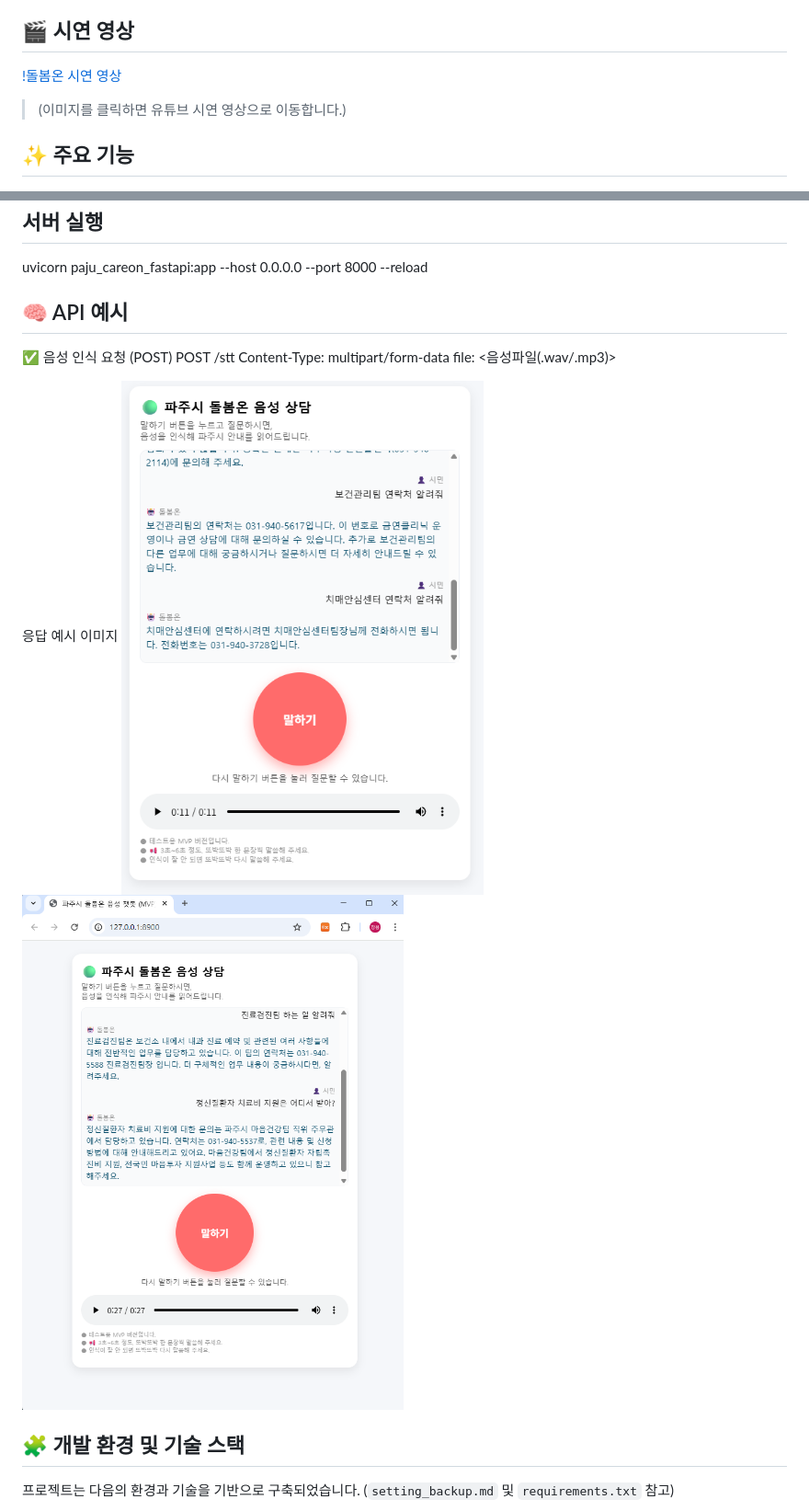
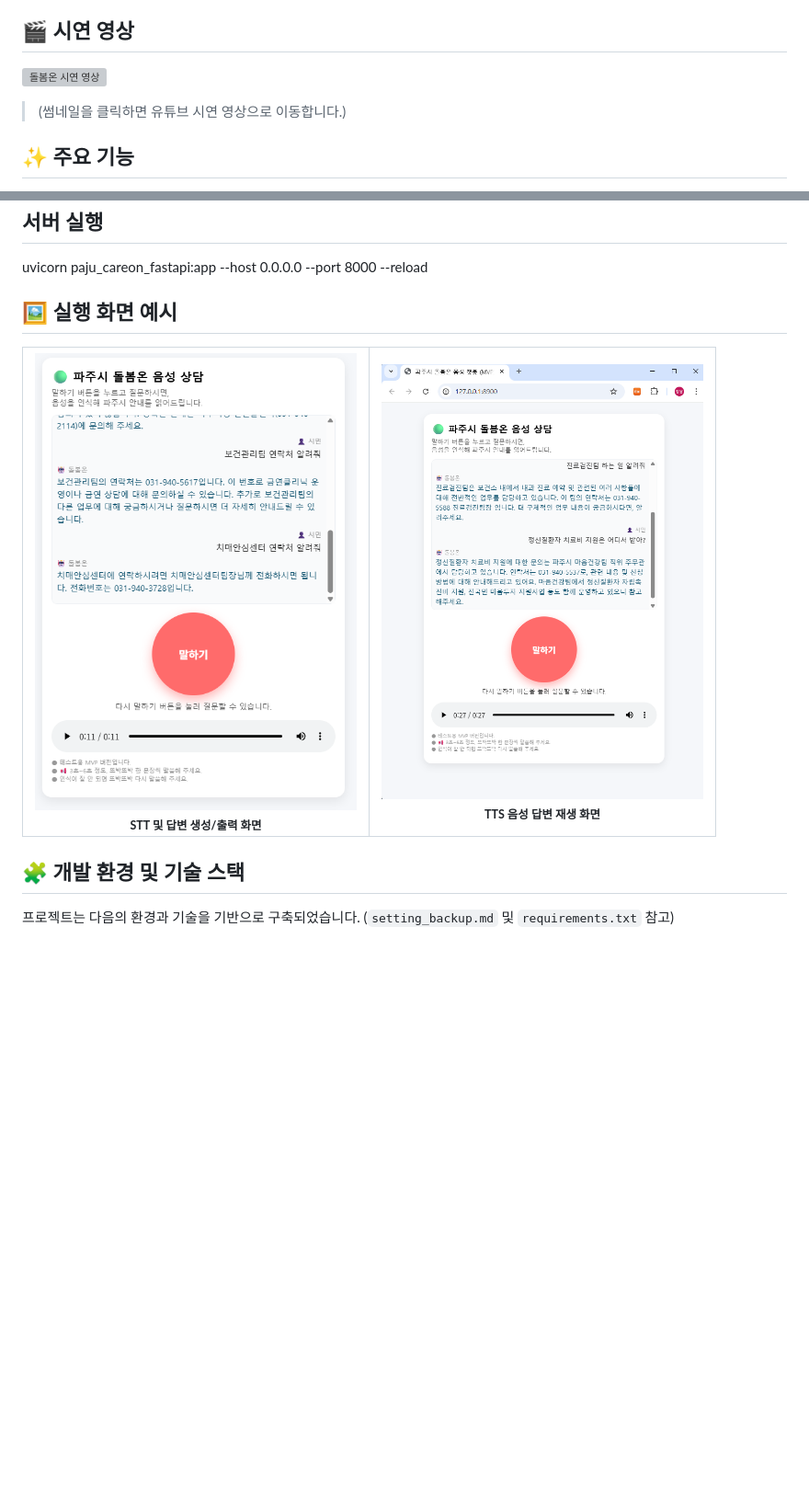
Before and after one commit to KevinCY-Kim/pajusiAI, a Markdown page: README.md, 2 parts joined by grey strips. Shown at 92% size. GitHub-like rendering; blank space fills up the shorter version; grey boxes are pictures that could not be loaded.

```diff
--- a/README.md
+++ b/README.md
@@ -6,8 +6,8 @@ FastAPI를 기반으로 STT(Speech-to-Text), RAG(Retrieval-Augmented Generation)
 
 ## 🎬 시연 영상
 
-[!돌봄온 시연 영상](https://youtube.com/shorts/gLKFxrx5eSY)
-> (이미지를 클릭하면 유튜브 시연 영상으로 이동합니다.)
+[![돌봄온 시연 영상](https://img.youtube.com/vi/gLKFxrx5eSY/0.jpg)](https://youtube.com/shorts/gLKFxrx5eSY)
+> (썸네일을 클릭하면 유튜브 시연 영상으로 이동합니다.)
 
 ## ✨ 주요 기능
 
@@ -50,18 +50,21 @@ requirements.txt 파일이 없다면 주요 라이브러리(fastapi, uvicorn, wh
 uvicorn paju_careon_fastapi:app --host 0.0.0.0 --port 8000 --reload
 
 
-## 🧠 API 예시
-✅ 음성 인식 요청 (POST)
-POST /stt
-Content-Type: multipart/form-data
-file: <음성파일(.wav/.mp3)>
-
-
-응답 예시 이미지
-![응답 예시 1](static/img/test1.png)
-![응답 예시 2](static/img/test2.png)
-
-
+## 🖼️ 실행 화면 예시
+<table align="center">
+  <tr>
+    <td align="center">
+      <img src="static/img/test1.png" alt="응답 예시 1" width="350">
+      <br>
+      <sub><b>STT 및 답변 생성/출력 화면</b></sub>
+    </td>
+    <td align="center">
+      <img src="static/img/test2.png" alt="응답 예시 2" width="350">
+      <br>
+      <sub><b>TTS 음성 답변 재생 화면</b></sub>
+    </td>
+  </tr>
+</table>
 
 ## 🧩 개발 환경 및 기술 스택
 
```
